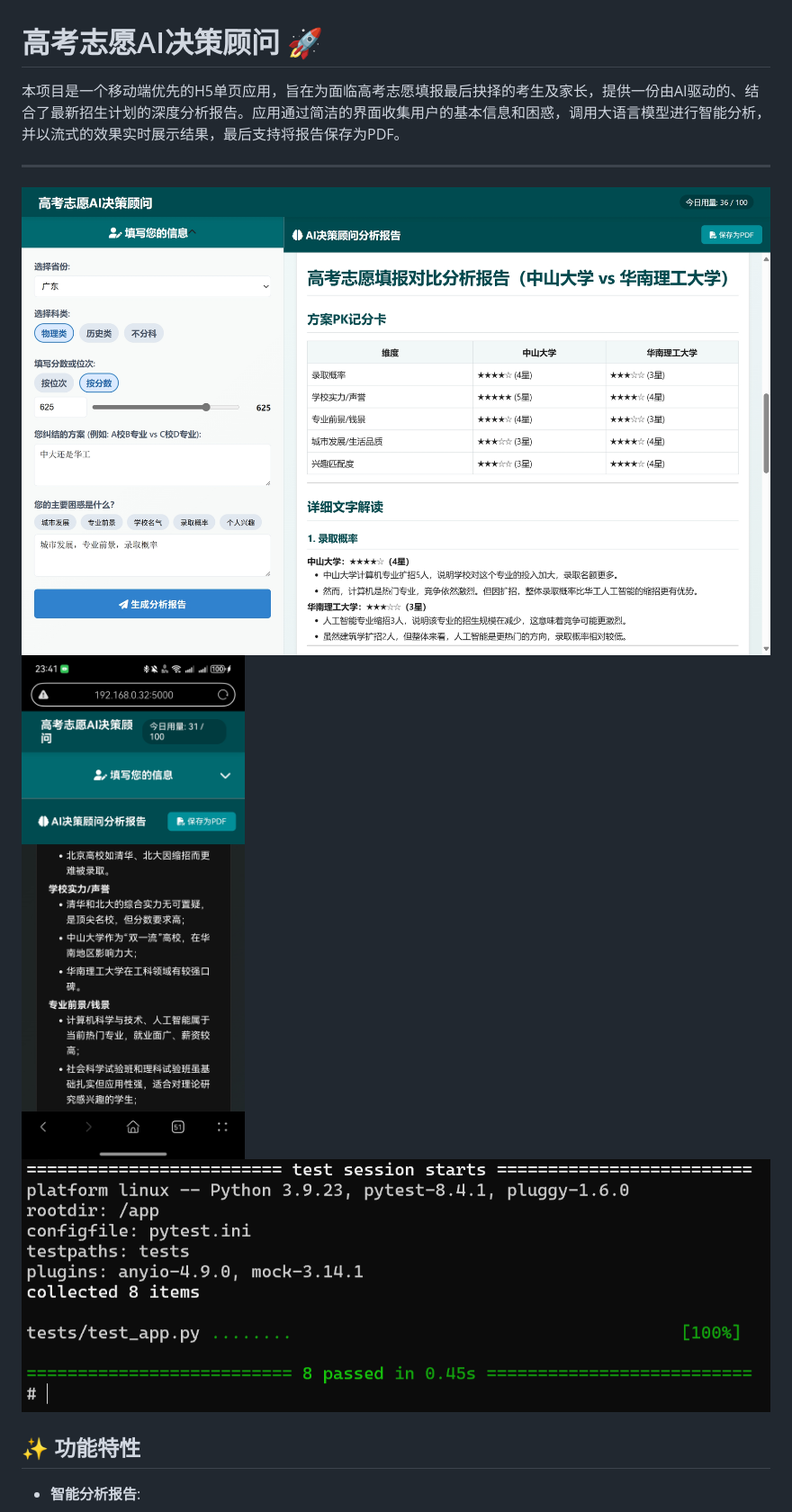
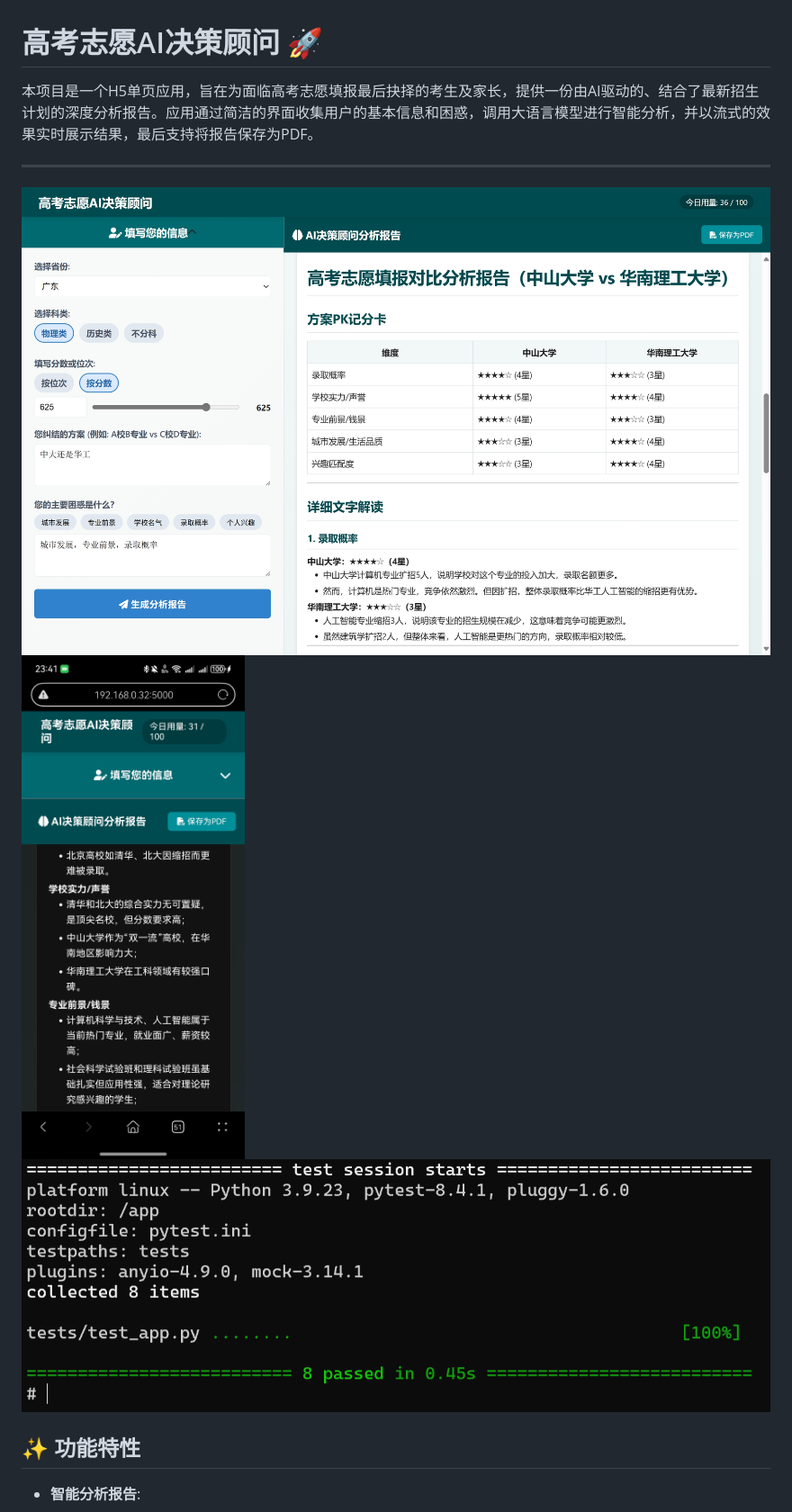
Before and after one commit to stlin256/gaokao-advisor-mvp, a Markdown page: README.md, the part around the change printed below. Shown: that part at 90% size. GitHub-like rendering.

```diff
--- a/README.md
+++ b/README.md
@@ -1,12 +1,12 @@
 # 高考志愿AI决策顾问 🚀
 
-本项目是一个移动端优先的H5单页应用，旨在为面临高考志愿填报最后抉择的考生及家长，提供一份由AI驱动的、结合了最新招生计划的深度分析报告。应用通过简洁的界面收集用户的基本信息和困惑，调用大语言模型进行智能分析，并以流式的效果实时展示结果，最后支持将报告保存为PDF。
+本项目是一个H5单页应用，旨在为面临高考志愿填报最后抉择的考生及家长，提供一份由AI驱动的、结合了最新招生计划的深度分析报告。应用通过简洁的界面收集用户的基本信息和困惑，调用大语言模型进行智能分析，并以流式的效果实时展示结果，最后支持将报告保存为PDF。
 
 ---
 
-![alt text](9b7d12da45f316b1a5f8750a779a04d.png)
-![alt text](4934e7e6b63bd33647c13d8fd36b4e6.jpg)
-![alt text](image.png)
+![alt text](images/pc.png)
+![alt text](images/mobile.jpg)
+![alt text](images/pytest.png)
 
 ## ✨ 功能特性
 
```
Also changed, not shown: other parts of README.md (+64 -1 lines), images/mobile.jpg (renamed from 4934e7e6b63bd33647c13d8fd36b4e6.jpg), images/pc.png (renamed from 9b7d12da45f316b1a5f8750a779a04d.png), images/pytest.png (renamed from image.png).
